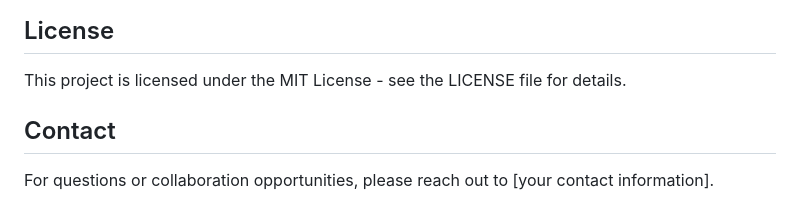
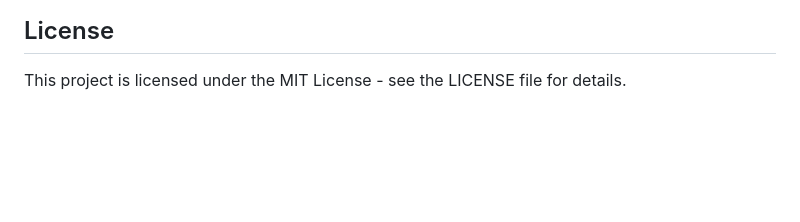
Before and after one commit to Dparini/SustainableFashionChain, a Markdown page: README.md, the part around the change. GitHub-like rendering; blank space fills up the shorter version.

```diff
--- a/README.md
+++ b/README.md
@@ -93,7 +93,3 @@ SustainableFashionChain/
 ## License
 
 This project is licensed under the MIT License - see the LICENSE file for details.
-
-## Contact
-
-For questions or collaboration opportunities, please reach out to [your contact information].
```
